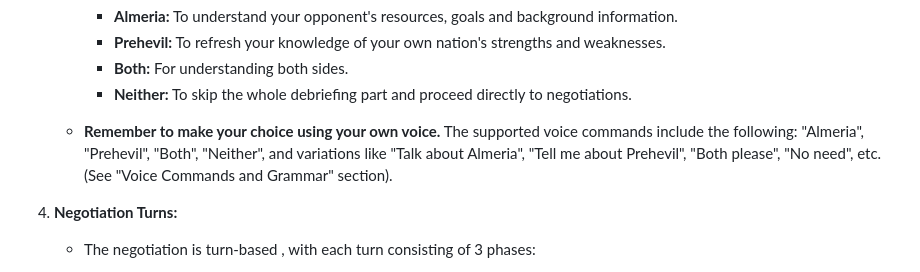
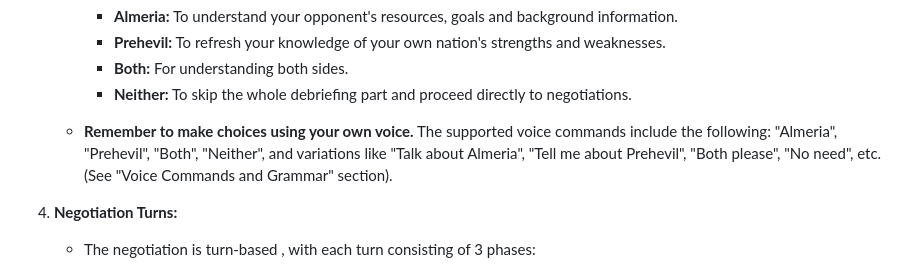
Before and after one commit to mihaelagoga/negotiation_rpg, a Markdown page: README.md, the part around one of its changes. Rendered like a GitHub page.

```diff
--- a/README.md
+++ b/README.md
@@ -79,7 +79,7 @@ In **Almeria-Prehevil Trade Negotiations**, you represent Prehevil, a technologi
         *   **Both:** For understanding both sides.
         *   **Neither:** To skip the whole debriefing part and proceed directly to negotiations.
 
-    *   **Remember to make your choice using your own voice.**  The supported voice commands include the following: "Almeria", "Prehevil", "Both", "Neither", and variations like "Talk about Almeria", "Tell me about Prehevil", "Both please", "No need", etc. (See "Voice Commands and Grammar" section).
+    *   **Remember to make choices using your own voice.**  The supported voice commands include the following: "Almeria", "Prehevil", "Both", "Neither", and variations like "Talk about Almeria", "Tell me about Prehevil", "Both please", "No need", etc. (See "Voice Commands and Grammar" section).
 
 4.  **Negotiation Turns:**
     *   The negotiation is turn-based , with each turn consisting of 3 phases:
```
Also changed, not shown: other parts of README.md (+1 -1 lines).
